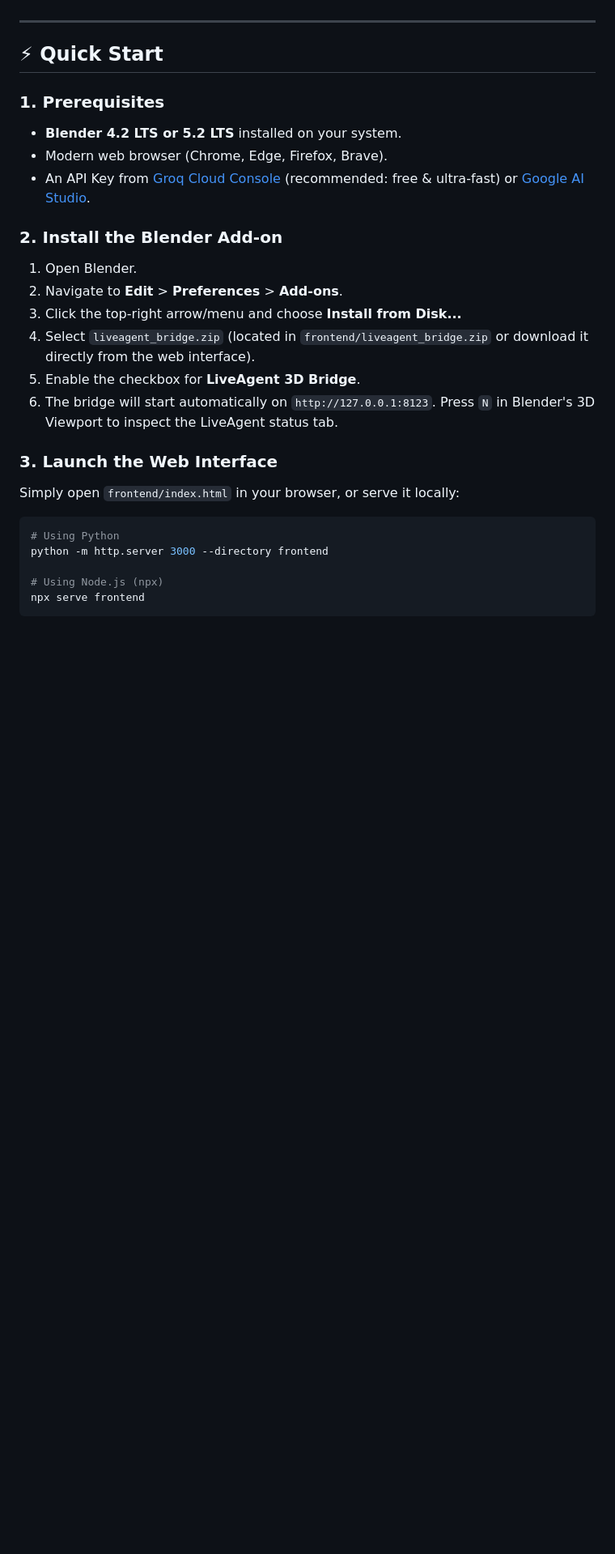
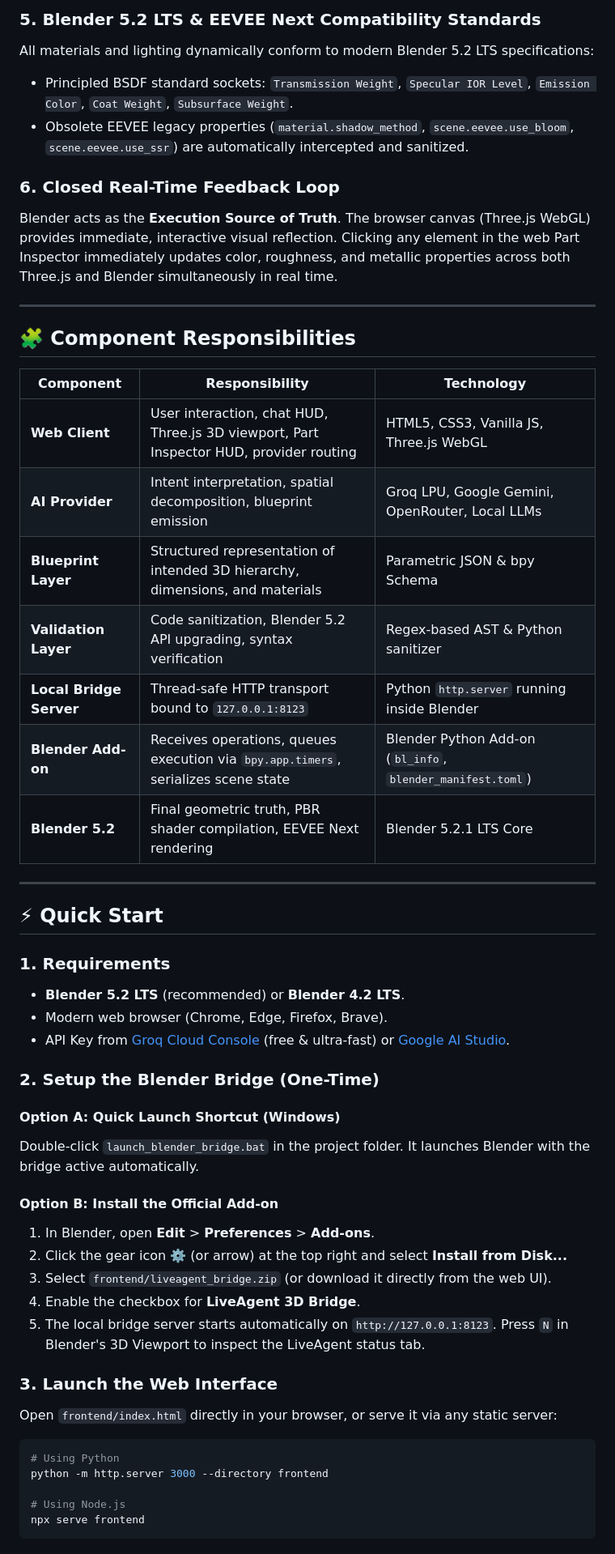
Before and after one commit to fahimalmas/liveagent-blender, a Markdown page: README.md, the part around one of its changes. Shown at 81% size. GitHub-like rendering; blank space fills up the shorter version.

````diff
--- a/README.md
+++ b/README.md
@@ -56,28 +94,52 @@ The generation engine relies on **parametric blueprints** designed to bridge nat
+### 5. Blender 5.2 LTS & EEVEE Next Compatibility Standards
+All materials and lighting dynamically conform to modern Blender 5.2 LTS specifications:
+- Principled BSDF standard sockets: `Transmission Weight`, `Specular IOR Level`, `Emission Color`, `Coat Weight`, `Subsurface Weight`.
+- Obsolete EEVEE legacy properties (`material.shadow_method`, `scene.eevee.use_bloom`, `scene.eevee.use_ssr`) are automatically intercepted and sanitized.
+
+### 6. Closed Real-Time Feedback Loop
+Blender acts as the **Execution Source of Truth**. The browser canvas (Three.js WebGL) provides immediate, interactive visual reflection. Clicking any element in the web Part Inspector immediately updates color, roughness, and metallic properties across both Three.js and Blender simultaneously in real time.
+
+---
+
+## 🧩 Component Responsibilities
+
+| Component | Responsibility | Technology |
+|---|---|---|
+| **Web Client** | User interaction, chat HUD, Three.js 3D viewport, Part Inspector HUD, provider routing | HTML5, CSS3, Vanilla JS, Three.js WebGL |
+| **AI Provider** | Intent interpretation, spatial decomposition, blueprint emission | Groq LPU, Google Gemini, OpenRouter, Local LLMs |
+| **Blueprint Layer** | Structured representation of intended 3D hierarchy, dimensions, and materials | Parametric JSON & bpy Schema |
+| **Validation Layer** | Code sanitization, Blender 5.2 API upgrading, syntax verification | Regex-based AST & Python sanitizer |
+| **Local Bridge Server** | Thread-safe HTTP transport bound to `127.0.0.1:8123` | Python `http.server` running inside Blender |
+| **Blender Add-on** | Receives operations, queues execution via `bpy.app.timers`, serializes scene state | Blender Python Add-on (`bl_info`, `blender_manifest.toml`) |
+| **Blender 5.2** | Final geometric truth, PBR shader compilation, EEVEE Next rendering | Blender 5.2.1 LTS Core |
 
 ---
 
 ## ⚡ Quick Start
 
-### 1. Prerequisites
-- **Blender 4.2 LTS or 5.2 LTS** installed on your system.
+### 1. Requirements
+- **Blender 5.2 LTS** (recommended) or **Blender 4.2 LTS**.
 - Modern web browser (Chrome, Edge, Firefox, Brave).
-- An API Key from [Groq Cloud Console](https://console.groq.com) (recommended: free & ultra-fast) or [Google AI Studio](https://aistudio.google.com).
+- API Key from [Groq Cloud Console](https://console.groq.com) (free & ultra-fast) or [Google AI Studio](https://aistudio.google.com).
 
-### 2. Install the Blender Add-on
-1. Open Blender.
-2. Navigate to **Edit** > **Preferences** > **Add-ons**.
-3. Click the top-right arrow/menu and choose **Install from Disk...**
-4. Select `liveagent_bridge.zip` (located in `frontend/liveagent_bridge.zip` or download it directly from the web interface).
-5. Enable the checkbox for **LiveAgent 3D Bridge**.
-6. The bridge will start automatically on `http://127.0.0.1:8123`. Press `N` in Blender's 3D Viewport to inspect the LiveAgent status tab.
+### 2. Setup the Blender Bridge (One-Time)
+#### Option A: Quick Launch Shortcut (Windows)
+Double-click `launch_blender_bridge.bat` in the project folder. It launches Blender with the bridge active automatically.
+
+#### Option B: Install the Official Add-on
+1. In Blender, open **Edit** > **Preferences** > **Add-ons**.
+2. Click the gear icon ⚙️ (or arrow) at the top right and select **Install from Disk...**
+3. Select `frontend/liveagent_bridge.zip` (or download it directly from the web UI).
+4. Enable the checkbox for **LiveAgent 3D Bridge**.
+5. The local bridge server starts automatically on `http://127.0.0.1:8123`. Press `N` in Blender's 3D Viewport to inspect the LiveAgent status tab.
 
 ### 3. Launch the Web Interface
-Simply open `frontend/index.html` in your browser, or serve it locally:
+Open `frontend/index.html` directly in your browser, or serve it via any static server:
 ```bash
 # Using Python
 python -m http.server 3000 --directory frontend
 
-# Using Node.js (npx)
+# Using Node.js
 npx serve frontend
 ```
 
````
Also changed, not shown: other parts of README.md (+89 -30 lines).
